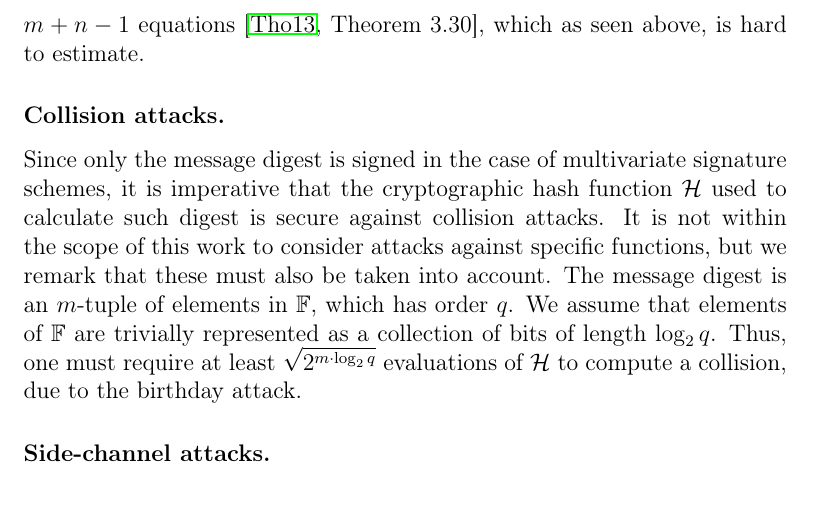
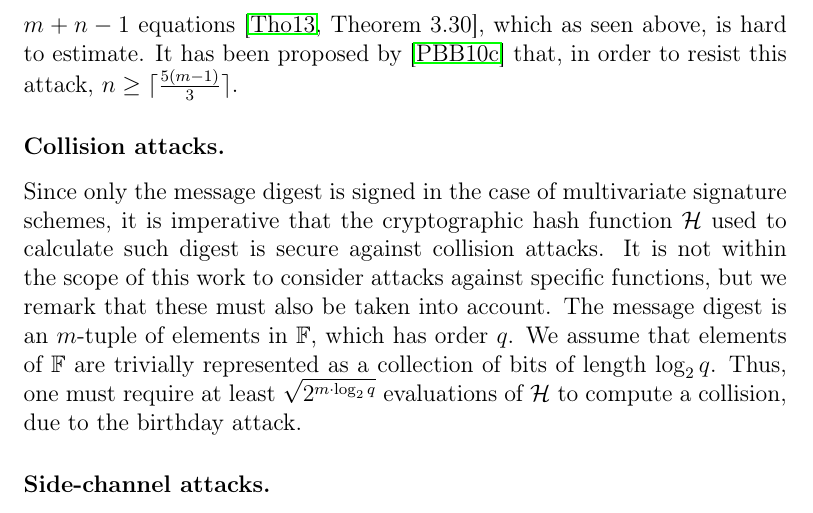
Before and after one commit to zambonin/msc, a LaTeX thesis (main.tex): part of page 37 of 58, cut so that both start at the same text. Compiled offline with pdfLaTeX.

Commit message:
overleaf_to_git: update main.tex from r11934 to r11939

```diff
--- a/main.tex
+++ b/main.tex
@@ -964,7 +964,7 @@ In a similar way to MinRank, linear combinations of public key matrices are used
 
 \subsubsection{Rainbow-Band-Separation attack.}
 
-An extension of UOV-Reconciliation by the same authors~\cite{Ding:200806} that targets Rainbow, with the intent of producing an equivalent private key. It explores the fact that the central map matrix representation is composed of zeroes on its lower right corner. These yield quadratic equations which, if solved, lead to an equivalent private key. The complexity of this attack is given by the hardness of solving a polynomial system with $n$ variables and $m + n - 1$ equations~\cite[Theorem 3.30]{Thomae:201306}, which as seen above, is hard to estimate.
+An extension of UOV-Reconciliation by the same authors~\cite{Ding:200806} that targets Rainbow, with the intent of producing an equivalent private key. It explores the fact that the central map matrix representation is composed of zeroes on its lower right corner. These yield quadratic equations which, if solved, lead to an equivalent private key. The complexity of this attack is given by the hardness of solving a polynomial system with $n$ variables and $m + n - 1$ equations~\cite[Theorem 3.30]{Thomae:201306}, which as seen above, is hard to estimate. It has been proposed by~\cite{Petzoldt:201005} that, in order to resist this attack, $n \geq \ceil{\frac{5 (m - 1)}{3}}$.
 
 \subsubsection{Collision attacks.}
 
```
